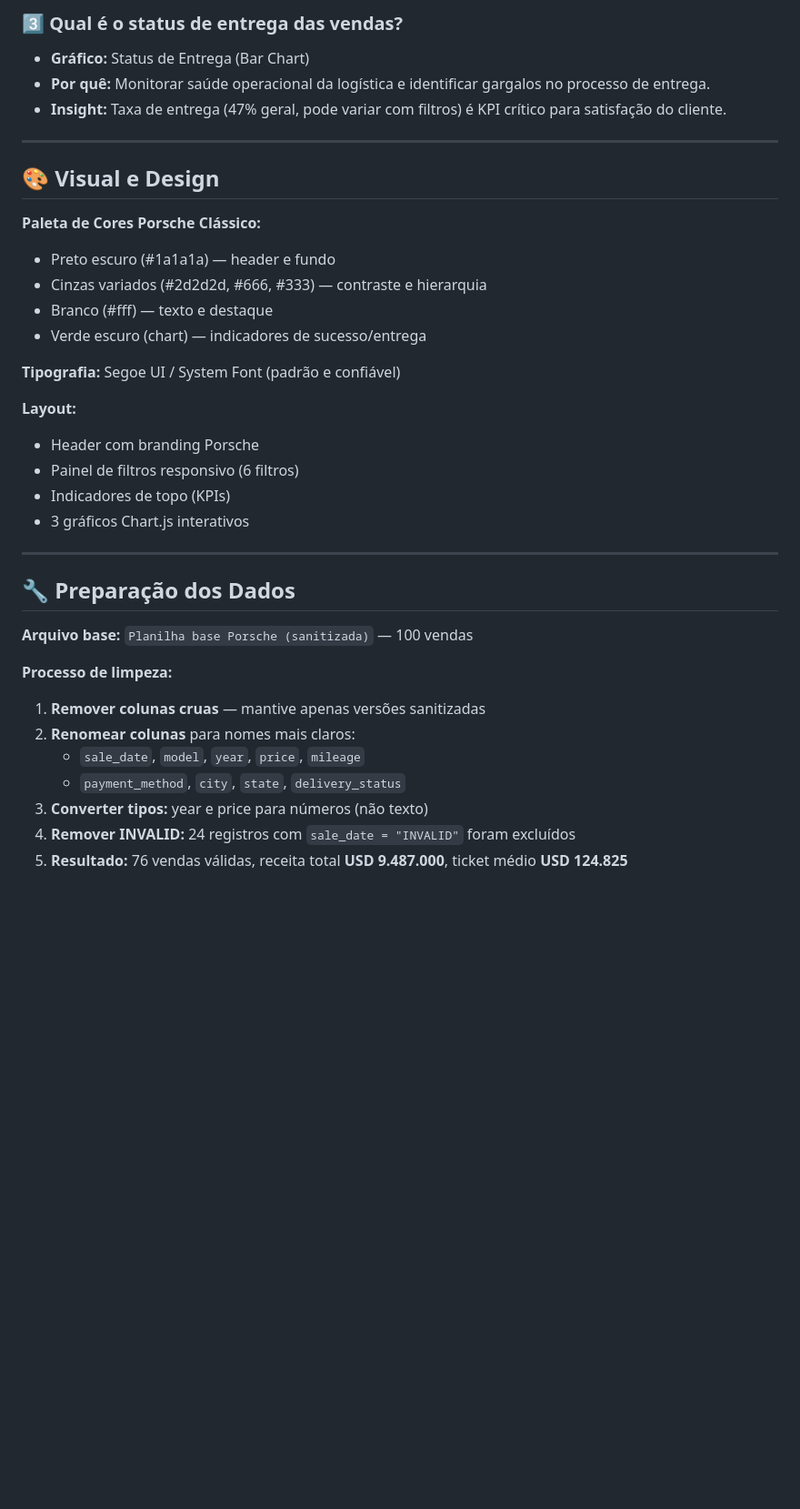
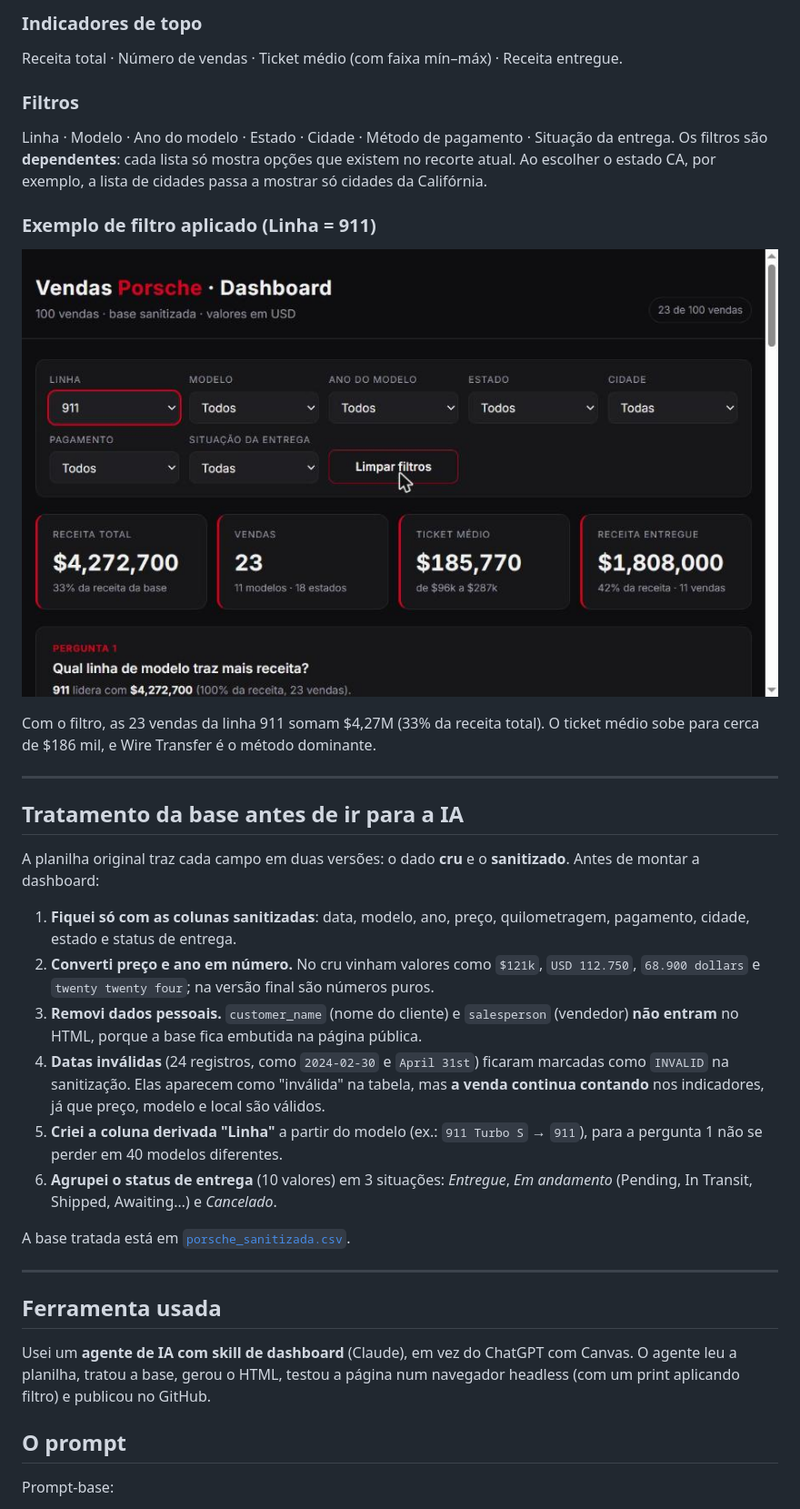
Before and after one commit to conceicaofrancisco645-commits/dashboard-porsche-sales, a Markdown page: README.md, the part around one of its changes. Shown at 91% size. Drawn GitHub-style; pictures changed too: print-filtro-911.png (added); blank space fills up the shorter version.

```diff
--- a/README.md
+++ b/README.md
@@ -22,40 +22,37 @@ A dashboard foi construída em torno de **3 perguntas de negócio prioritárias*
 
-### 3️⃣ **Qual é o status de entrega das vendas?**
-- **Gráfico:** Status de Entrega (Bar Chart)
-- **Por quê:** Monitorar saúde operacional da logística e identificar gargalos no processo de entrega.
-- **Insight:** Taxa de entrega (47% geral, pode variar com filtros) é KPI crítico para satisfação do cliente.
+### Indicadores de topo
+Receita total · Número de vendas · Ticket médio (com faixa mín–máx) · Receita entregue.
+
+### Filtros
+Linha · Modelo · Ano do modelo · Estado · Cidade · Método de pagamento · Situação da entrega. Os filtros são **dependentes**: cada lista só mostra opções que existem no recorte atual. Ao escolher o estado CA, por exemplo, a lista de cidades passa a mostrar só cidades da Califórnia.
+
+### Exemplo de filtro aplicado (Linha = 911)
+![Filtro 911 aplicado](print-filtro-911.png)
+
+Com o filtro, as 23 vendas da linha 911 somam $4,27M (33% da receita total). O ticket médio sobe para cerca de $186 mil, e Wire Transfer é o método dominante.
 
 ---
 
-## 🎨 Visual e Design
+## Tratamento da base antes de ir para a IA
 
-**Paleta de Cores Porsche Clássico:**
-- Preto escuro (#1a1a1a) — header e fundo
-- Cinzas variados (#2d2d2d, #666, #333) — contraste e hierarquia
-- Branco (#fff) — texto e destaque
-- Verde escuro (chart) — indicadores de sucesso/entrega
+A planilha original traz cada campo em duas versões: o dado **cru** e o **sanitizado**. Antes de montar a dashboard:
 
-**Tipografia:** Segoe UI / System Font (padrão e confiável)
+1. **Fiquei só com as colunas sanitizadas**: data, modelo, ano, preço, quilometragem, pagamento, cidade, estado e status de entrega.
+2. **Converti preço e ano em número.** No cru vinham valores como `$121k`, `USD 112.750`, `68.900 dollars` e `twenty twenty four`; na versão final são números puros.
+3. **Removi dados pessoais.** `customer_name` (nome do cliente) e `salesperson` (vendedor) **não entram** no HTML, porque a base fica embutida na página pública.
+4. **Datas inválidas** (24 registros, como `2024-02-30` e `April 31st`) ficaram marcadas como `INVALID` na sanitização. Elas aparecem como "inválida" na tabela, mas **a venda continua contando** nos indicadores, já que preço, modelo e local são válidos.
+5. **Criei a coluna derivada "Linha"** a partir do modelo (ex.: `911 Turbo S` → `911`), para a pergunta 1 não se perder em 40 modelos diferentes.
+6. **Agrupei o status de entrega** (10 valores) em 3 situações: *Entregue*, *Em andamento* (Pending, In Transit, Shipped, Awaiting…) e *Cancelado*.
 
-**Layout:**
-- Header com branding Porsche
-- Painel de filtros responsivo (6 filtros)
-- Indicadores de topo (KPIs)
-- 3 gráficos Chart.js interativos
+A base tratada está em [`porsche_sanitizada.csv`](porsche_sanitizada.csv).
 
 ---
 
-## 🔧 Preparação dos Dados
+## Ferramenta usada
 
-**Arquivo base:** `Planilha base Porsche (sanitizada)` — 100 vendas
+Usei um **agente de IA com skill de dashboard** (Claude), em vez do ChatGPT com Canvas. O agente leu a planilha, tratou a base, gerou o HTML, testou a página num navegador headless (com um print aplicando filtro) e publicou no GitHub.
 
-**Processo de limpeza:**
+## O prompt
 
-1. **Remover colunas cruas** — mantive apenas versões sanitizadas
-2. **Renomear colunas** para nomes mais claros:
-   - `sale_date`, `model`, `year`, `price`, `mileage`
-   - `payment_method`, `city`, `state`, `delivery_status`
-3. **Converter tipos:** year e price para números (não texto)
-4. **Remover INVALID:** 24 registros com `sale_date = "INVALID"` foram excluídos
-5. **Resultado:** 76 vendas válidas, receita total **USD 9.487.000**, ticket médio **USD 124.825**
+Prompt-base:
 
```
Also changed, not shown: other parts of README.md (+40 -191 lines), print-dashboard.png (added), 1 other file.
